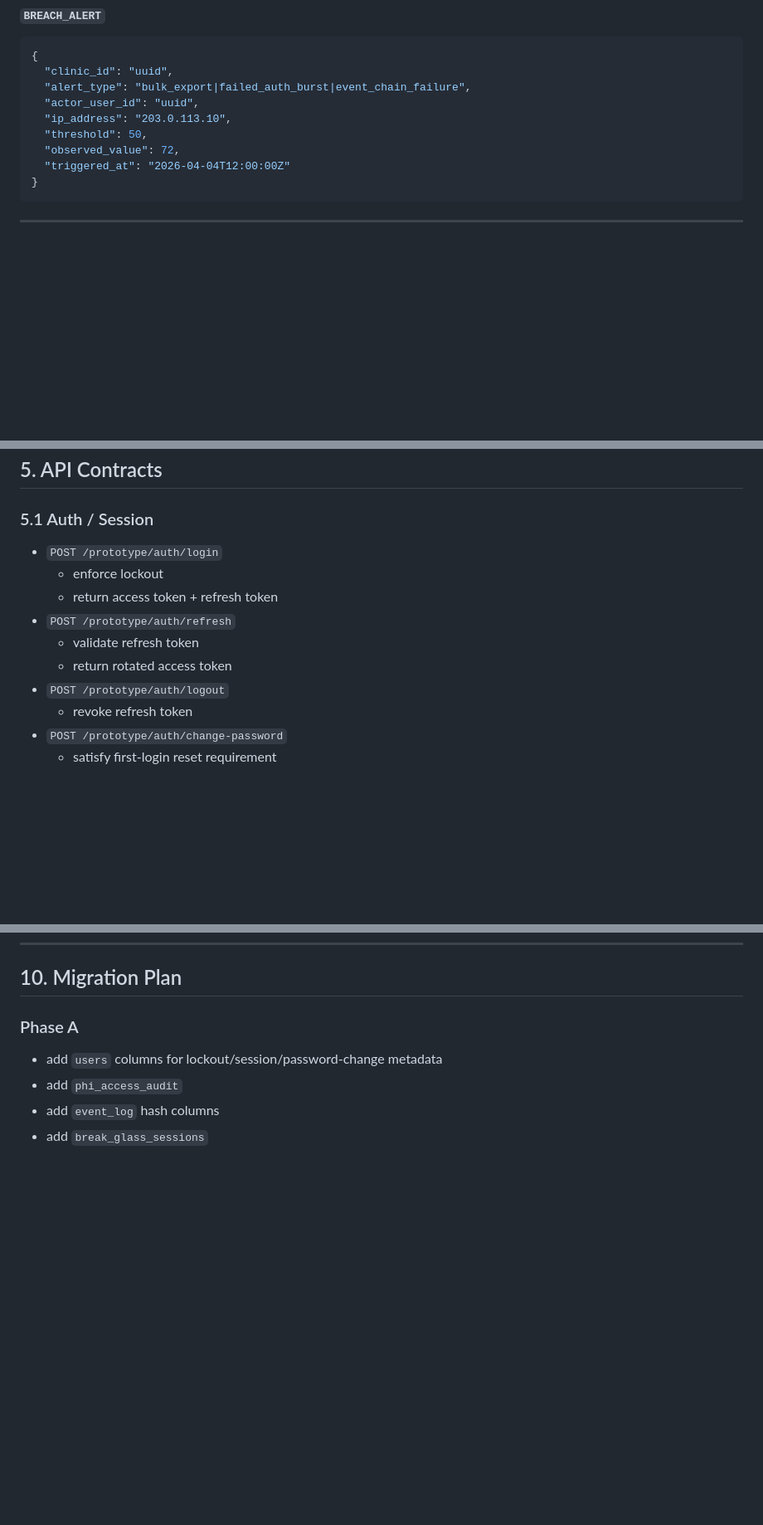
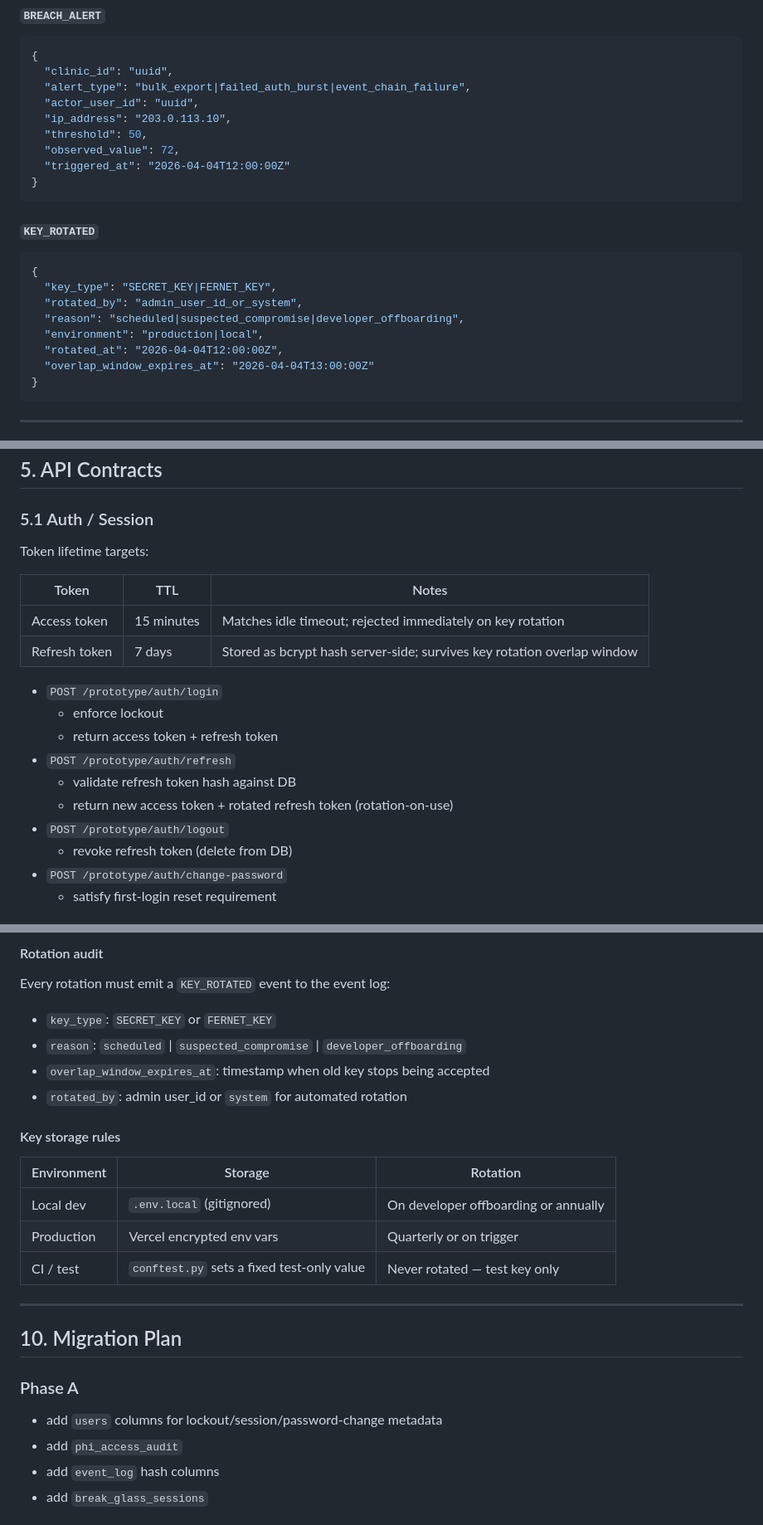
Before and after one commit to davidzeyuwang/ClinicOS, a Markdown page: docs/RFC/002-hipaa-compliance-controls.md, 3 parts joined by grey strips. Shown at 83% size. GitHub-like rendering; blank space fills up the shorter version.

````diff
--- a/docs/RFC/002-hipaa-compliance-controls.md
+++ b/docs/RFC/002-hipaa-compliance-controls.md
@@ -106,6 +107,19 @@ These features should extend the current architecture rather than replace it.
   "threshold": 50,
   "observed_value": 72,
   "triggered_at": "2026-04-04T12:00:00Z"
+}
+```
+
+#### `KEY_ROTATED`
+
+```json
+{
+  "key_type": "SECRET_KEY|FERNET_KEY",
+  "rotated_by": "admin_user_id_or_system",
+  "reason": "scheduled|suspected_compromise|developer_offboarding",
+  "environment": "production|local",
+  "rotated_at": "2026-04-04T12:00:00Z",
+  "overlap_window_expires_at": "2026-04-04T13:00:00Z"
 }
 ```
 
@@ -196,14 +210,21 @@ ALTER TABLE event_log ADD COLUMN row_hash TEXT;
 
 ### 5.1 Auth / Session
 
+Token lifetime targets:
+
+| Token | TTL | Notes |
+|---|---|---|
+| Access token | 15 minutes | Matches idle timeout; rejected immediately on key rotation |
+| Refresh token | 7 days | Stored as bcrypt hash server-side; survives key rotation overlap window |
+
 - `POST /prototype/auth/login`
   - enforce lockout
   - return access token + refresh token
 - `POST /prototype/auth/refresh`
-  - validate refresh token
-  - return rotated access token
+  - validate refresh token hash against DB
+  - return new access token + rotated refresh token (rotation-on-use)
 - `POST /prototype/auth/logout`
-  - revoke refresh token
+  - revoke refresh token (delete from DB)
 - `POST /prototype/auth/change-password`
   - satisfy first-login reset requirement
 
@@ -345,3 +436,21 @@ Future channels:
+#### Rotation audit
+
+Every rotation must emit a `KEY_ROTATED` event to the event log:
+- `key_type`: `SECRET_KEY` or `FERNET_KEY`
+- `reason`: `scheduled` | `suspected_compromise` | `developer_offboarding`
+- `overlap_window_expires_at`: timestamp when old key stops being accepted
+- `rotated_by`: admin user_id or `system` for automated rotation
+
+#### Key storage rules
+
+| Environment | Storage | Rotation |
+|---|---|---|
+| Local dev | `.env.local` (gitignored) | On developer offboarding or annually |
+| Production | Vercel encrypted env vars | Quarterly or on trigger |
+| CI / test | `conftest.py` sets a fixed test-only value | Never rotated — test key only |
+
+---
+
 ## 10. Migration Plan
 
 ### Phase A
````
Also changed, not shown: other parts of docs/RFC/002-hipaa-compliance-controls.md (+82 -0 lines), docs/PRD/006-hipaa-compliance.md (+16 -4 lines).
